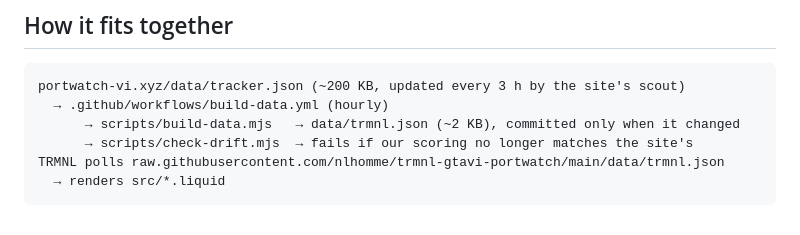
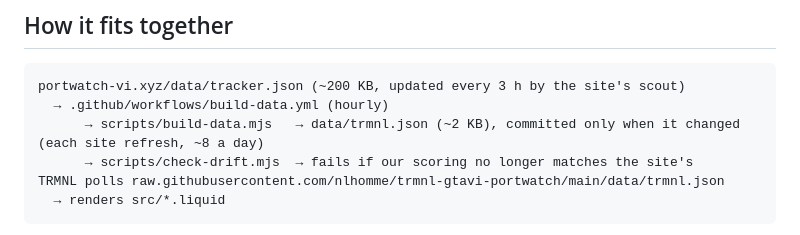
Before and after one commit to nlhomme/trmnl-gtavi-portwatch, a Markdown page: CLAUDE.md, the part around the change. Drawn GitHub-style.

````diff
--- a/CLAUDE.md
+++ b/CLAUDE.md
@@ -11,7 +11,7 @@ The owner is a DevOps engineer, not a programmer. Documentation, comments and lo
 ```text
 portwatch-vi.xyz/data/tracker.json (~200 KB, updated every 3 h by the site's scout)
   → .github/workflows/build-data.yml (hourly)
-      → scripts/build-data.mjs   → data/trmnl.json (~2 KB), committed only when it changed
+      → scripts/build-data.mjs   → data/trmnl.json (~2 KB), committed only when it changed (each site refresh, ~8 a day)
       → scripts/check-drift.mjs  → fails if our scoring no longer matches the site's
 TRMNL polls raw.githubusercontent.com/nlhomme/trmnl-gtavi-portwatch/main/data/trmnl.json
   → renders src/*.liquid
````
Also changed, not shown: README.md (+4 -1 lines), docs/preview-full.png, docs/preview-half-horizontal.png, docs/preview-half-vertical.png, docs/preview-quadrant.png, 8 other files.
